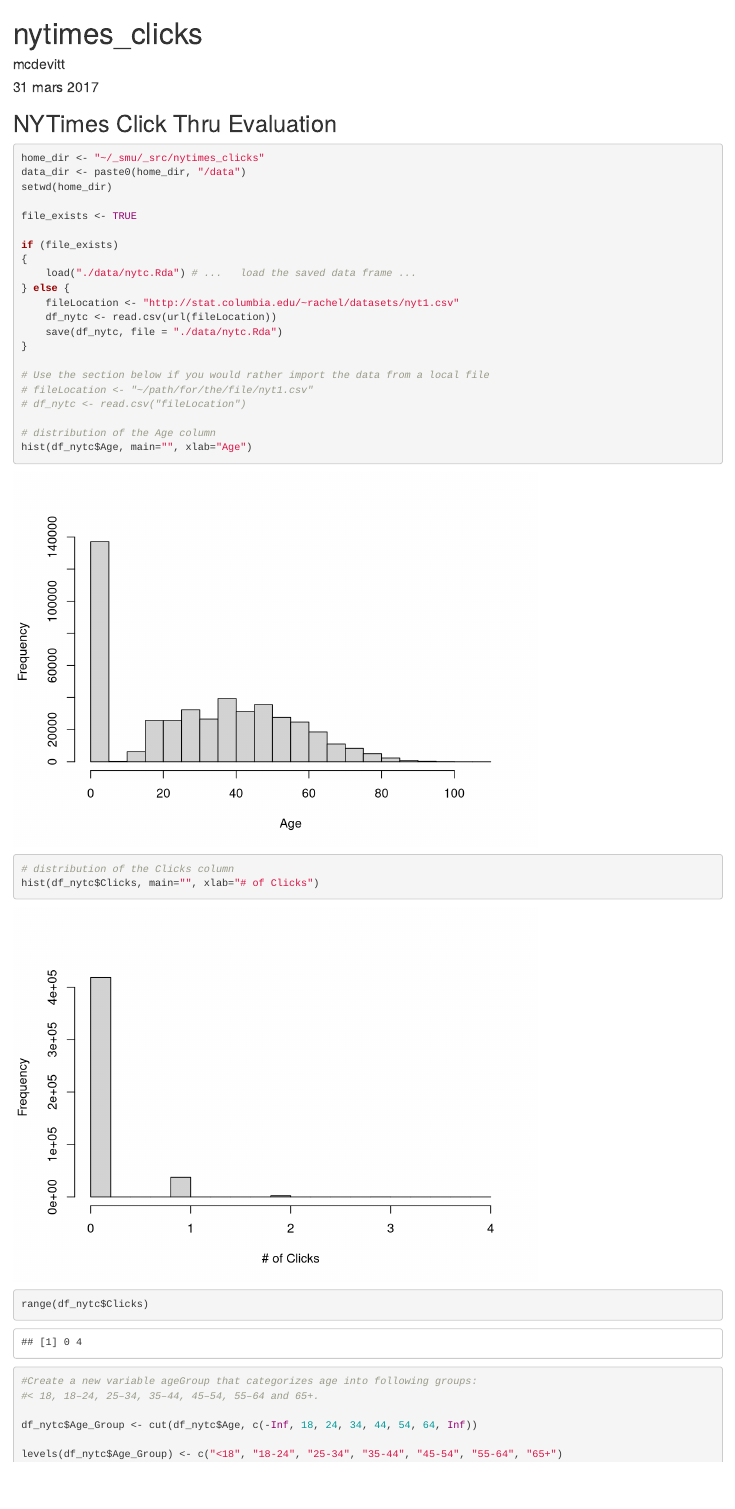
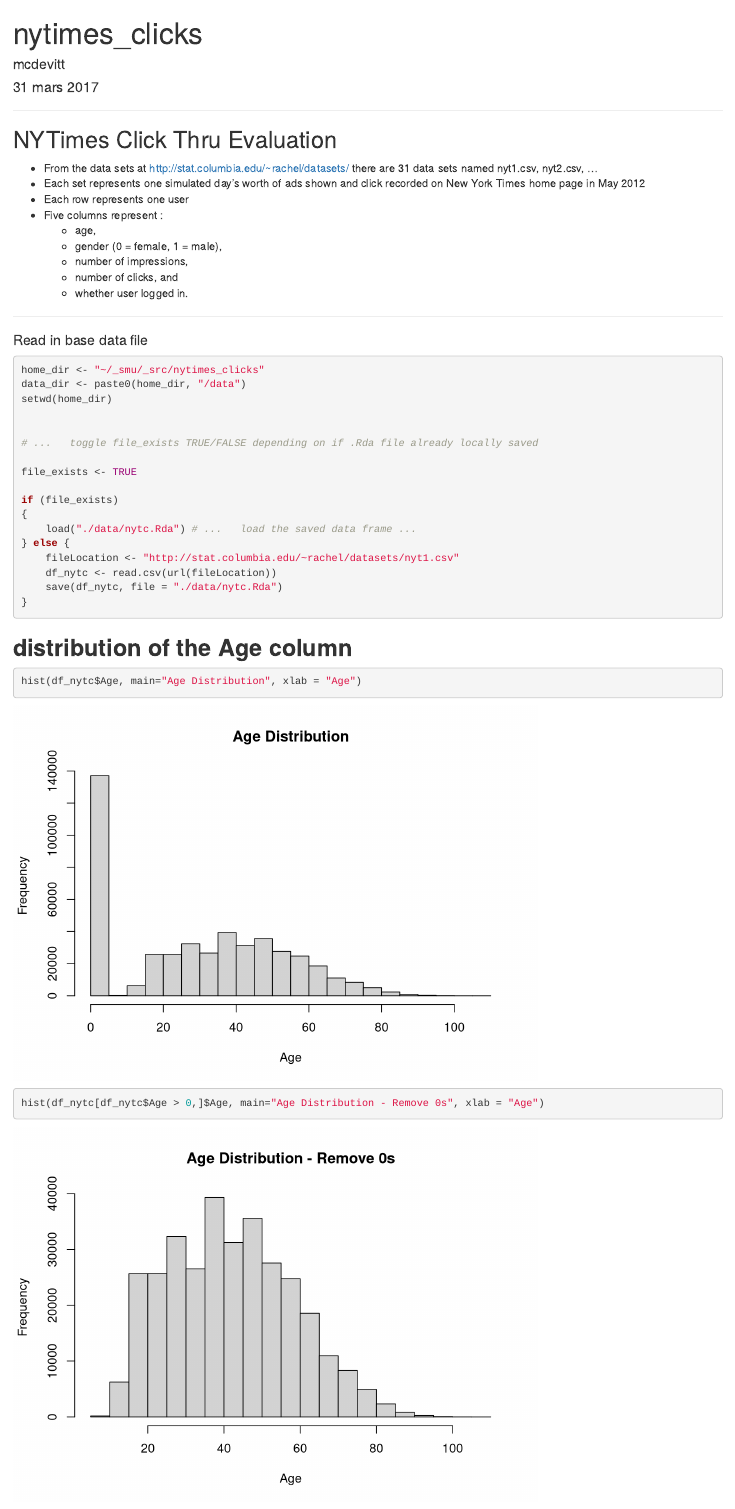
Before and after one commit to bici-sancta/nytimes_clicks, an R Markdown document (nytimes_clicks.Rmd): the page in a window 1100 px wide, from its top. Rendered offline with R 4.5, knitr and Pandoc, with nearby package versions.

Commit message:
updated formatting

````diff
--- a/nytimes_clicks.Rmd
+++ b/nytimes_clicks.Rmd
@@ -13,14 +13,34 @@
 
 ```
 
+***
+
 ## NYTimes Click Thru Evaluation
 
 
-```{r }
+* From the data sets at http://stat.columbia.edu/~rachel/datasets/ there are 31 data sets named nyt1.csv, nyt2.csv, ...
+* Each set represents one simulated day's worth of ads shown and click recorded on New York Times home page in May 2012
+* Each row represents one user
+* Five columns represent :
+	+ age,
+	+ gender (0 = female, 1 = male),
+	+ number of impressions,
+	+ number of clicks, and
+	+ whether user logged in.
+
+
+
+***
+#### Read in base data file
+
+```{r read data file}
 
 home_dir <- "~/_smu/_src/nytimes_clicks"
 data_dir <- paste0(home_dir, "/data")
 setwd(home_dir)
+
+
+# ...	toggle file_exists TRUE/FALSE depending on if .Rda file already locally saved
 
 file_exists <- TRUE
 
@@ -32,12 +52,14 @@
 	df_nytc <- read.csv(url(fileLocation))
 	save(df_nytc, file = "./data/nytc.Rda")
 }
+```
 
-# Use the section below if you would rather import the data from a local file
-# fileLocation <- "~/path/for/the/file/nyt1.csv"
-# df_nytc <- read.csv("fileLocation")
 
-# distribution of the Age column
-hist(df_nytc$Age, main="", xlab="Age")
 
-# distribution of the Clicks column
+## __distribution of the Age column__
+
+```{r}
+
+hist(df_nytc$Age, main="Age Distribution", xlab = "Age")
+
+hist(df_nytc[df_nytc$Age > 0,]$Age, main="Age Distribution - Remove 0s", xlab = "Age")
@@ -47,3 +76 @@
 
-#Create a new variable ageGroup that categorizes age into following groups:
-#< 18, 18–24, 25–34, 35–44, 45–54, 55–64 and 65+.
````
Also changed, not shown: nytimes_clicks.html, nytimes_clicks.Rmd (20 more changed lines).
